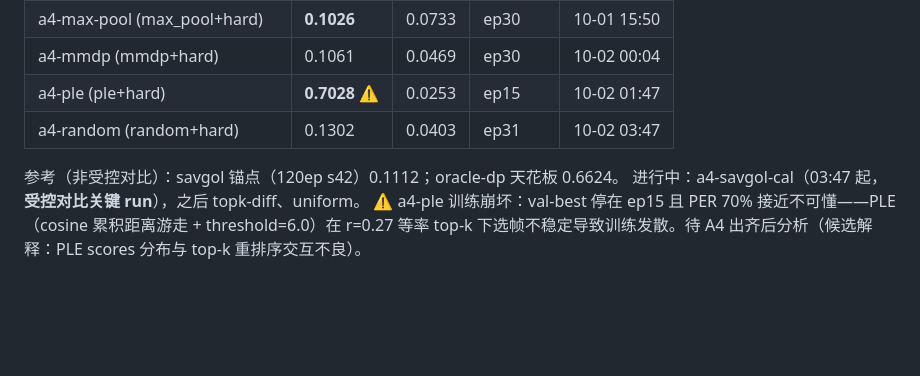
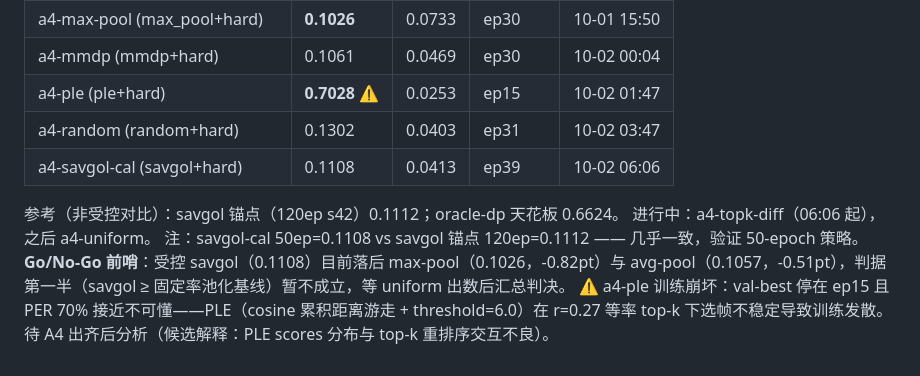
Before and after one commit to wuhandong313/conformer-rnnt-asr, a Markdown page: docs/experiment-log.md, the part around the change. Rendered like a GitHub page; blank space fills up the shorter version.

Commit message:
log: a4-savgol-cal PER 0.1108 (50ep~120ep anchor, validates epoch policy); Go/No-Go preview

```diff
--- a/docs/experiment-log.md
+++ b/docs/experiment-log.md
@@ -111,7 +111,10 @@ none anchor 训练完成后复测（`analysis/out/rate_distribution_none_anchor.
 | a4-mmdp (mmdp+hard) | 0.1061 | 0.0469 | ep30 | 10-02 00:04 |
 | a4-ple (ple+hard) | **0.7028** ⚠ | 0.0253 | ep15 | 10-02 01:47 |
 | a4-random (random+hard) | 0.1302 | 0.0403 | ep31 | 10-02 03:47 |
+| a4-savgol-cal (savgol+hard) | 0.1108 | 0.0413 | ep39 | 10-02 06:06 |
 
 参考（非受控对比）：savgol 锚点（120ep s42）0.1112；oracle-dp 天花板 0.6624。
-进行中：a4-savgol-cal（03:47 起，**受控对比关键 run**），之后 topk-diff、uniform。
+进行中：a4-topk-diff（06:06 起），之后 a4-uniform。
+注：savgol-cal 50ep=0.1108 vs savgol 锚点 120ep=0.1112 —— 几乎一致，验证 50-epoch 策略。
+**Go/No-Go 前哨**：受控 savgol（0.1108）目前落后 max-pool（0.1026，-0.82pt）与 avg-pool（0.1057，-0.51pt），判据第一半（savgol ≥ 固定率池化基线）暂不成立，等 uniform 出数后汇总判决。
 ⚠ a4-ple 训练崩坏：val-best 停在 ep15 且 PER 70% 接近不可懂——PLE（cosine 累积距离游走 + threshold=6.0）在 r=0.27 等率 top-k 下选帧不稳定导致训练发散。待 A4 出齐后分析（候选解释：PLE scores 分布与 top-k 重排序交互不良）。
```
